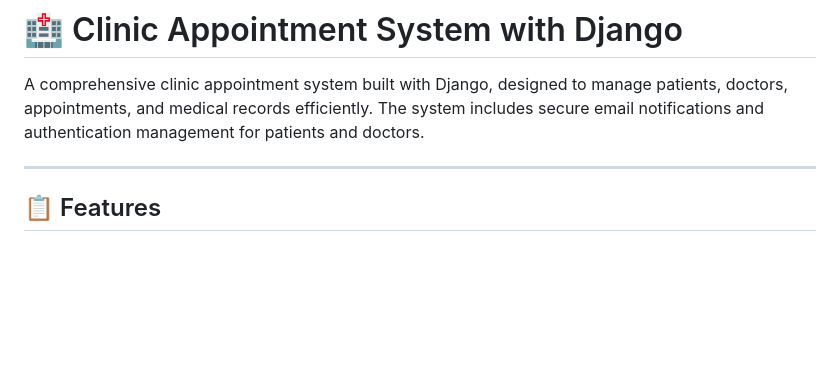
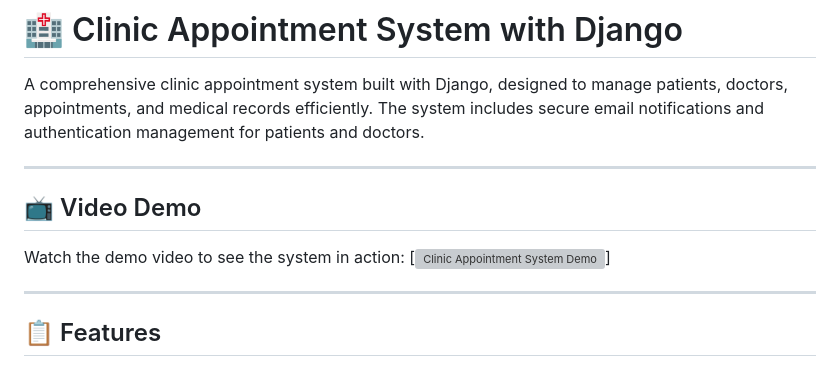
Before and after one commit to 19010853/Clinic_Appointment, a Markdown page: README.md, the part around the change. Drawn GitHub-style; blank space fills up the shorter version; grey boxes are pictures that could not be loaded.

Commit message:
Add demo video link

```diff
--- a/README.md
+++ b/README.md
@@ -1,6 +1,13 @@
 # 🏥 Clinic Appointment System with Django
 
 A comprehensive clinic appointment system built with Django, designed to manage patients, doctors, appointments, and medical records efficiently. The system includes secure email notifications and authentication management for patients and doctors.
+
+---
+
+## 📺 Video Demo
+
+Watch the demo video to see the system in action:
+[![Clinic Appointment System Demo](https://www.youtube.com/watch?v=CPC7GNNumNE)]
 
 ---
 
```
